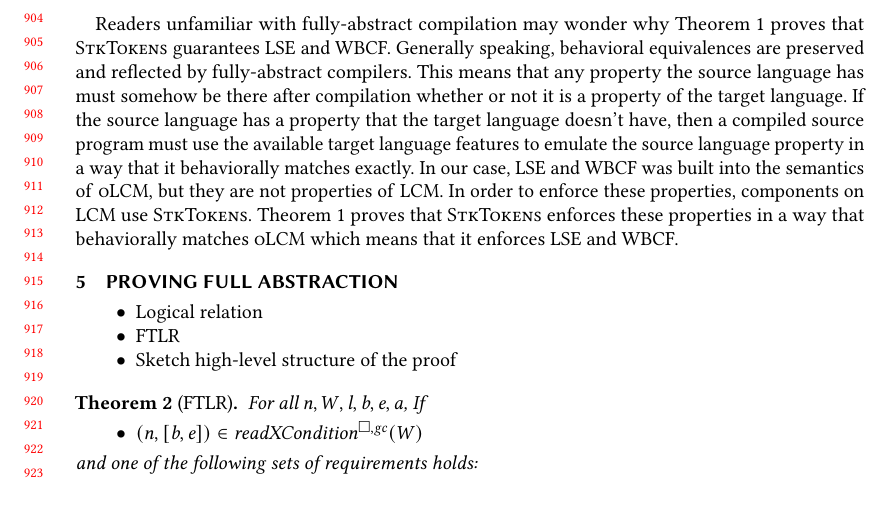
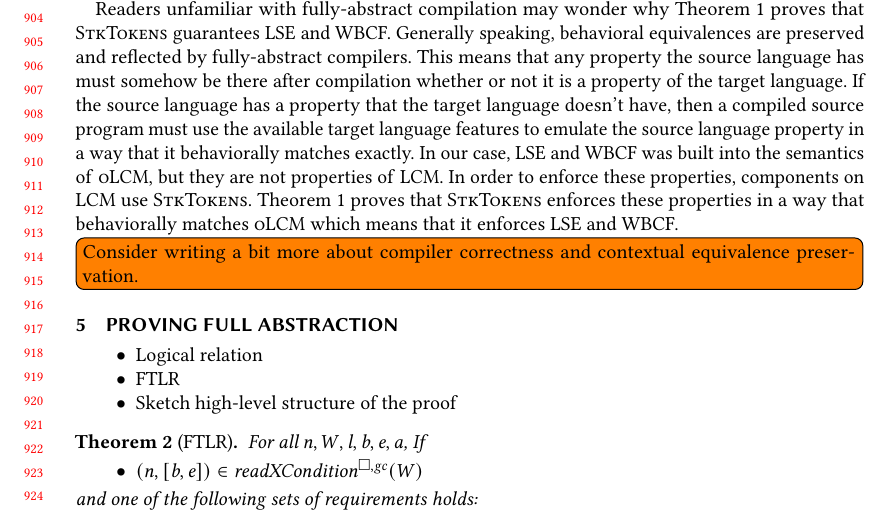
Before and after one commit to dominiquedevriese/capability-machine-reasoning-on-paper, a LaTeX paper (fully-abstract-comp/popl2019/paper.tex): part of page 19 of 23, cut so that both start at the same text. Compiled offline with pdfLaTeX.

Commit message:
Comment.

```diff
--- a/fully-abstract-comp/popl2019/paper.tex
+++ b/fully-abstract-comp/popl2019/paper.tex
@@ -1343,7 +1343,7 @@ If the source language has a property that the target language doesn't have, the
 In our case, LSE and WBCF was built into the semantics of \srccm{}, but they are not properties of \trgcm{}.
 In order to enforce these properties, components on \trgcm{} use \stktokens{}.
 Theorem~\ref{thm:full-abstraction} proves that \stktokens{} enforces these properties in a way that behaviorally matches \srccm{} which means that it enforces LSE and WBCF.
-
+\todo[inline]{Consider writing a bit more about compiler correctness and contextual equivalence preservation.}
 
 
 
```
